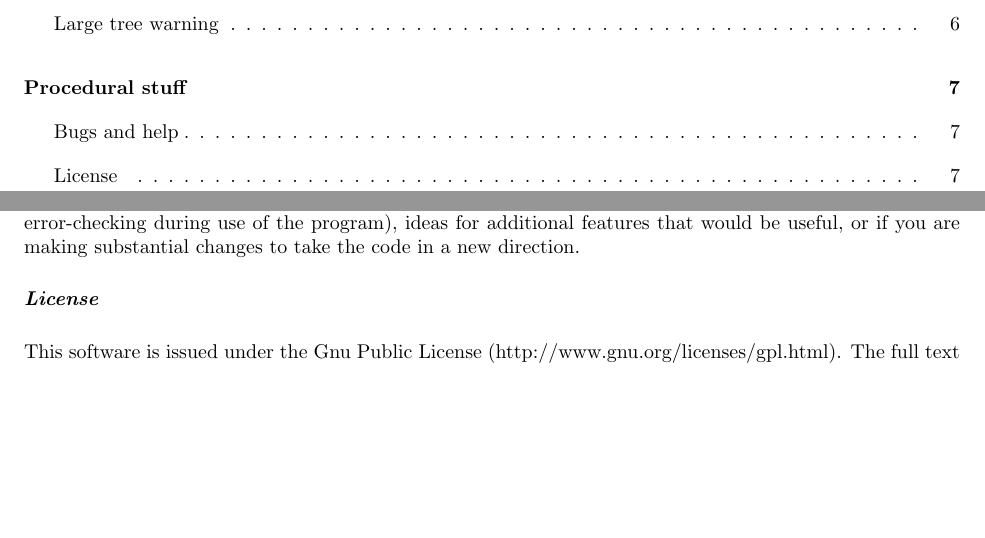
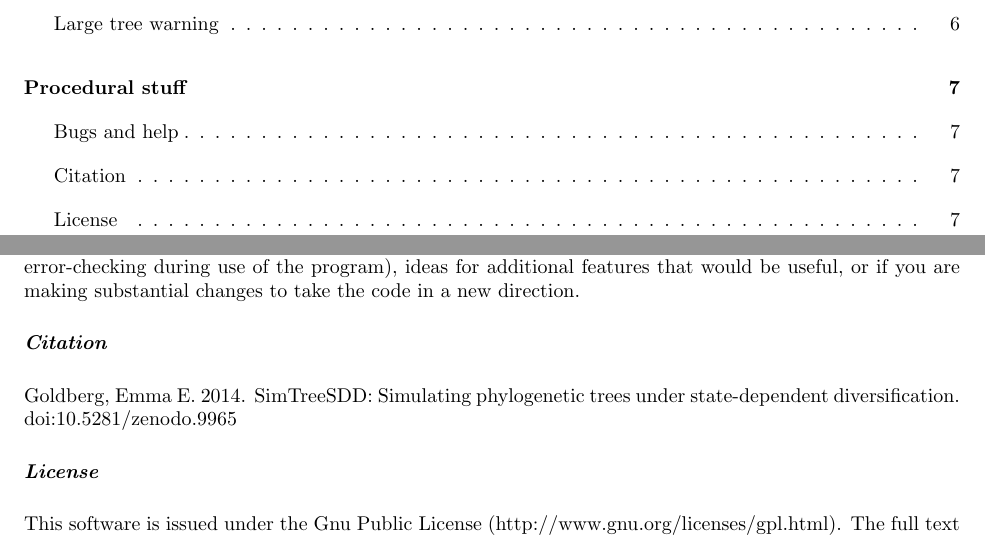
Before and after one commit to eeg/SimTreeSDD, a LaTeX document (doc/SimTreeSDD-manual.tex): two parts of pages 1 and 7 of 7, joined at a grey line, cut so that both start at the same text, the shorter picture padded with empty space. Compiled offline with pdfLaTeX.

Commit message:
Added citation to manual.

```diff
--- a/doc/SimTreeSDD-manual.tex
+++ b/doc/SimTreeSDD-manual.tex
@@ -344,6 +344,14 @@ The input interface (\texttt{src/keyvalue.*}) was written by Walter Brisken.
 As far as I know everything works as it should, but of course, any software may have bugs, so if you encounter an unexplainable crash or a result that seems incorrect, please let me know.
 I would also be happy to hear if you have usability suggestions (e.g., making the documentation clearer or error-checking during use of the program), ideas for additional features that would be useful, or if you are making substantial changes to take the code in a new direction.
 
+\subsection*{Citation}
+\addcontentsline{toc}{subsection}{Citation}
+
+Goldberg, Emma E.
+2014.
+SimTreeSDD: Simulating phylogenetic trees under state-dependent diversification.
+doi:10.5281/zenodo.9965
+
 \subsection*{License}
 \addcontentsline{toc}{subsection}{License}
 This software is issued under the Gnu Public License (http://www.gnu.org/licenses/gpl.html).
```
Also changed, not shown: doc/SimTreeSDD-manual.pdf.
